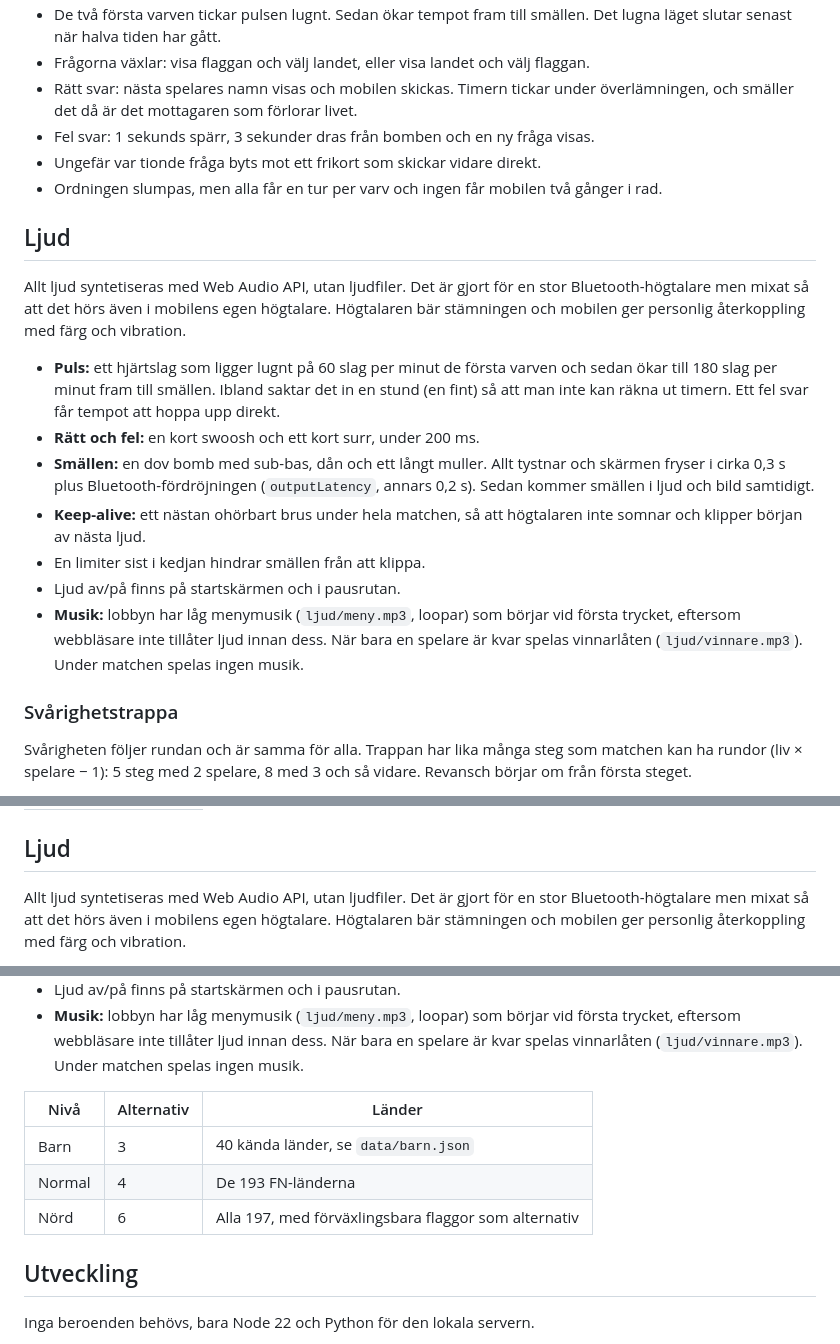
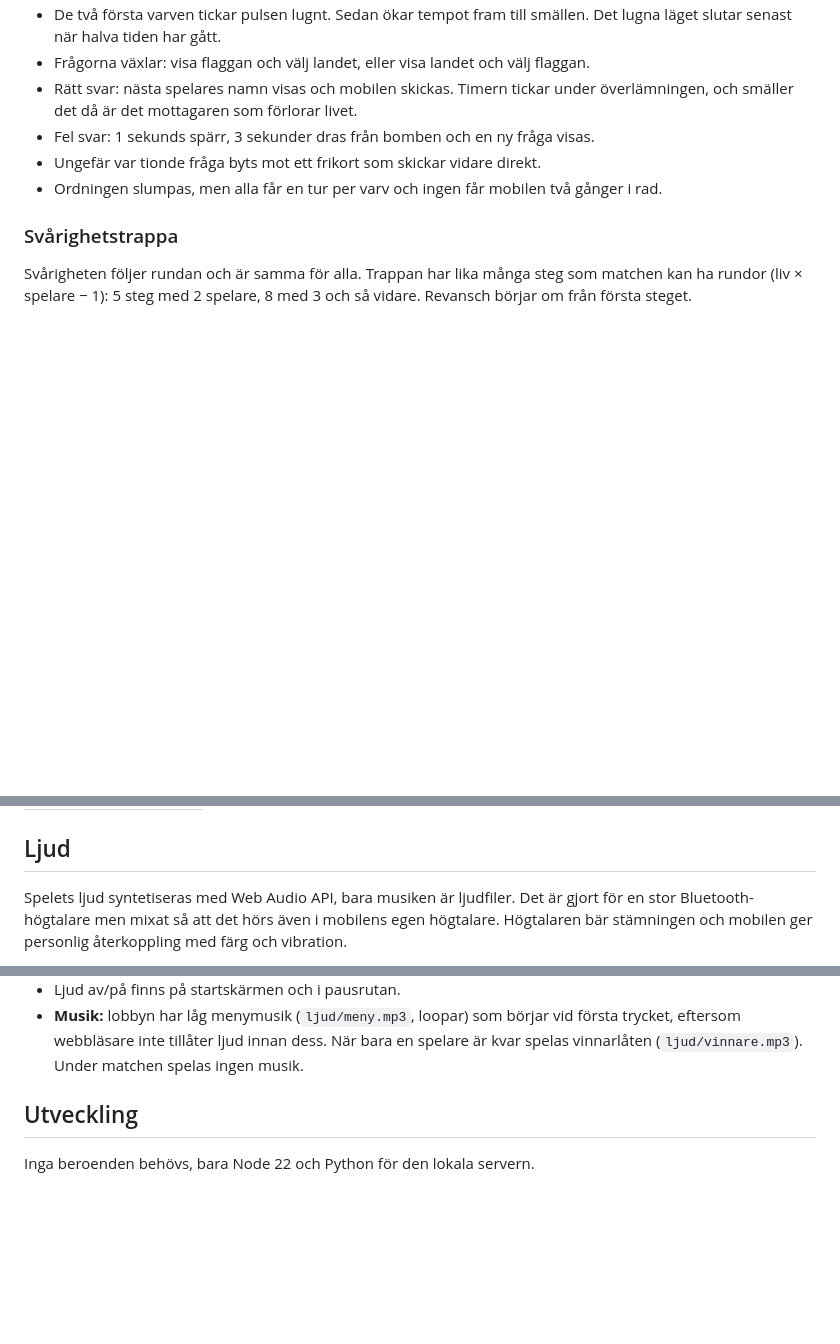
Before and after one commit to paokarlsson/passa-flaggan, a Markdown page: README.md, 3 parts joined by grey strips. Rendered like a GitHub page; blank space fills up the shorter version.

Commit message:
README: ta bort dubblerat ljudavsnitt och gammal nivåtabell
Co-Authored-By: Claude Opus 5.5 <noreply@anthropic.com>
Claude-Session: https://claude.ai/code/session_01NwzQbj32rKPuVLty56UyQs

```diff
--- a/README.md
+++ b/README.md
@@ -21,30 +21,6 @@ offline när det har öppnats en gång.
 - Fel svar: 1 sekunds spärr, 3 sekunder dras från bomben och en ny fråga visas.
 - Ungefär var tionde fråga byts mot ett frikort som skickar vidare direkt.
 - Ordningen slumpas, men alla får en tur per varv och ingen får mobilen två gånger i rad.
-
-## Ljud
-
-Allt ljud syntetiseras med Web Audio API, utan ljudfiler. Det är gjort för en
-stor Bluetooth-högtalare men mixat så att det hörs även i mobilens egen
-högtalare. Högtalaren bär stämningen och mobilen ger personlig återkoppling med
-färg och vibration.
-
-- **Puls:** ett hjärtslag som ligger lugnt på 60 slag per minut de första
-  varven och sedan ökar till 180 slag per minut fram till smällen.
-  Ibland saktar det in en stund (en fint) så att man inte kan räkna ut timern.
-  Ett fel svar får tempot att hoppa upp direkt.
-- **Rätt och fel:** en kort swoosh och ett kort surr, under 200 ms.
-- **Smällen:** en dov bomb med sub-bas, dån och ett långt muller. Allt tystnar och skärmen fryser i cirka 0,3 s plus
-  Bluetooth-fördröjningen (`outputLatency`, annars 0,2 s). Sedan kommer
-  smällen i ljud och bild samtidigt.
-- **Keep-alive:** ett nästan ohörbart brus under hela matchen, så att
-  högtalaren inte somnar och klipper början av nästa ljud.
-- En limiter sist i kedjan hindrar smällen från att klippa.
-- Ljud av/på finns på startskärmen och i pausrutan.
-- **Musik:** lobbyn har låg menymusik (`ljud/meny.mp3`, loopar) som börjar vid
-  första trycket, eftersom webbläsare inte tillåter ljud innan dess. När bara en
-  spelare är kvar spelas vinnarlåten (`ljud/vinnare.mp3`). Under matchen spelas
-  ingen musik.
 
 ### Svårighetstrappa
 
@@ -70,7 +46,7 @@ Spelarens nivå styr bara antalet alternativ:
 
 ## Ljud
 
-Allt ljud syntetiseras med Web Audio API, utan ljudfiler. Det är gjort för en
+Spelets ljud syntetiseras med Web Audio API, bara musiken är ljudfiler. Det är gjort för en
 stor Bluetooth-högtalare men mixat så att det hörs även i mobilens egen
 högtalare. Högtalaren bär stämningen och mobilen ger personlig återkoppling med
 färg och vibration.
@@ -91,12 +67,6 @@ färg och vibration.
   första trycket, eftersom webbläsare inte tillåter ljud innan dess. När bara en
   spelare är kvar spelas vinnarlåten (`ljud/vinnare.mp3`). Under matchen spelas
   ingen musik.
-
-| Nivå | Alternativ | Länder |
-|---|---|---|
-| Barn | 3 | 40 kända länder, se `data/barn.json` |
-| Normal | 4 | De 193 FN-länderna |
-| Nörd | 6 | Alla 197, med förväxlingsbara flaggor som alternativ |
 
 ## Utveckling
 
```
